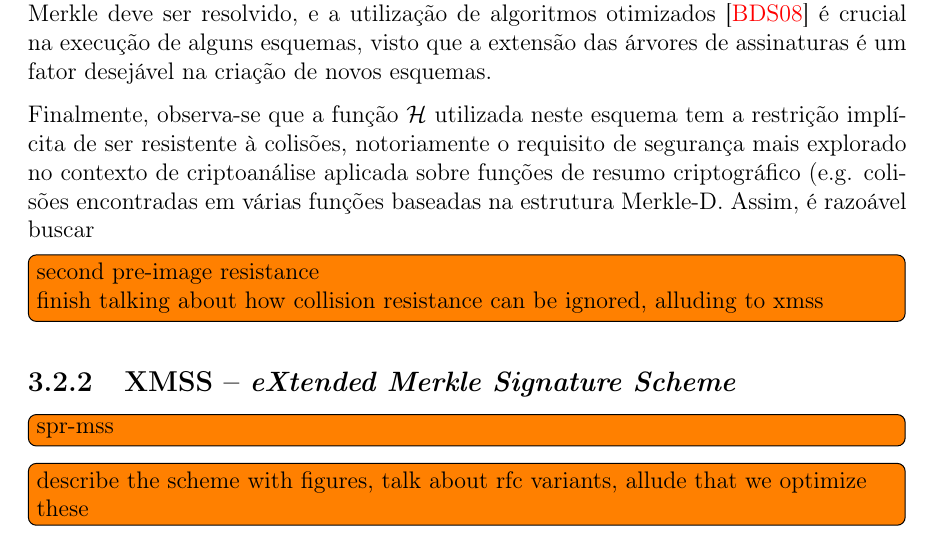
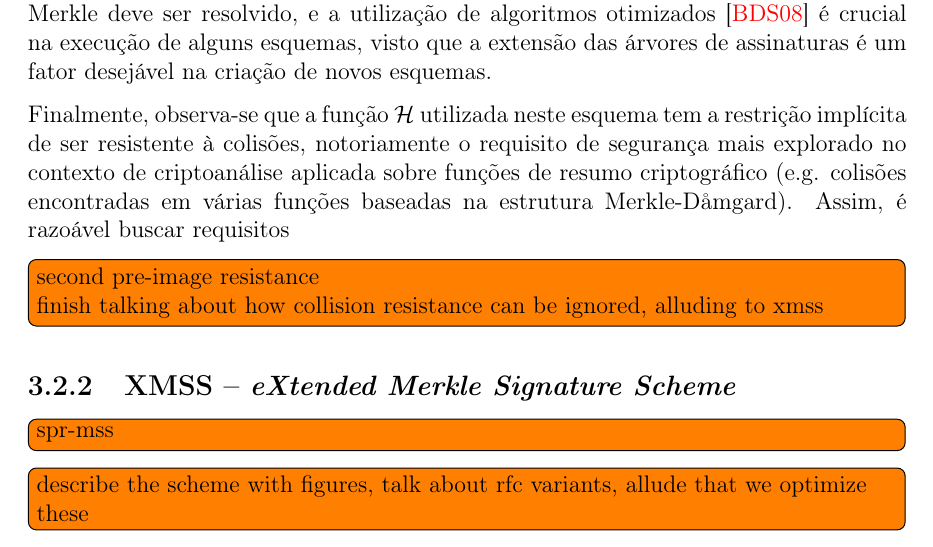
Before and after one commit to zambonin/bsc, a LaTeX document (bsc.tex): part of page 23 of 27, cut so that both start at the same text. Compiled offline with pdfLaTeX.

Commit message:
sharelatex: update bsc.tex from r16389 to r16411

```diff
--- a/bsc.tex
+++ b/bsc.tex
@@ -1303,7 +1303,7 @@ Outrossim, nota-se que o tamanho da chave pública é extremamente proibitivo e
 
 Note que uma árvore de altura razoável para utilização em aplicações práticas tem seu armazenamento total impossibilitado na maioria absoluta dos dispositivos alvo, em vista da quantidade excessiva de nodos. A fim de reduzir este ônus, estruturas virtuais são empregadas, onde apenas apenas partes relevantes da árvore de Merkle em uso estão acomodadas em memória. Entretanto, é necessário que quaisquer nodos possam ser autenticados de maneira modesta, levando em conta restrições de processamento e armazenamento. Nesta fronte, um problema de travessia entre os nodos da árvore de Merkle deve ser resolvido, e a utilização de algoritmos otimizados~\cite{Buchmann:2008:MTT:1473109.1473114} é crucial na execução de alguns esquemas, visto que a extensão das árvores de assinaturas é um fator desejável na criação de novos esquemas.
 
-Finalmente, observa-se que a função $\hh{}$ utilizada neste esquema tem a restrição implícita de ser resistente à colisões, notoriamente o requisito de segurança mais explorado no contexto de criptoanálise aplicada sobre funções de resumo criptográfico (e.g. colisões encontradas em várias funções baseadas na estrutura Merkle-D. Assim, é razoável buscar
+Finalmente, observa-se que a função $\hh{}$ utilizada neste esquema tem a restrição implícita de ser resistente à colisões, notoriamente o requisito de segurança mais explorado no contexto de criptoanálise aplicada sobre funções de resumo criptográfico (e.g. colisões encontradas em várias funções baseadas na estrutura Merkle-D\aa{}mgard). Assim, é razoável buscar requisitos
 
 \todo[inline]{second pre-image resistance \\
 finish talking about how collision resistance can be ignored, alluding to xmss}
```
